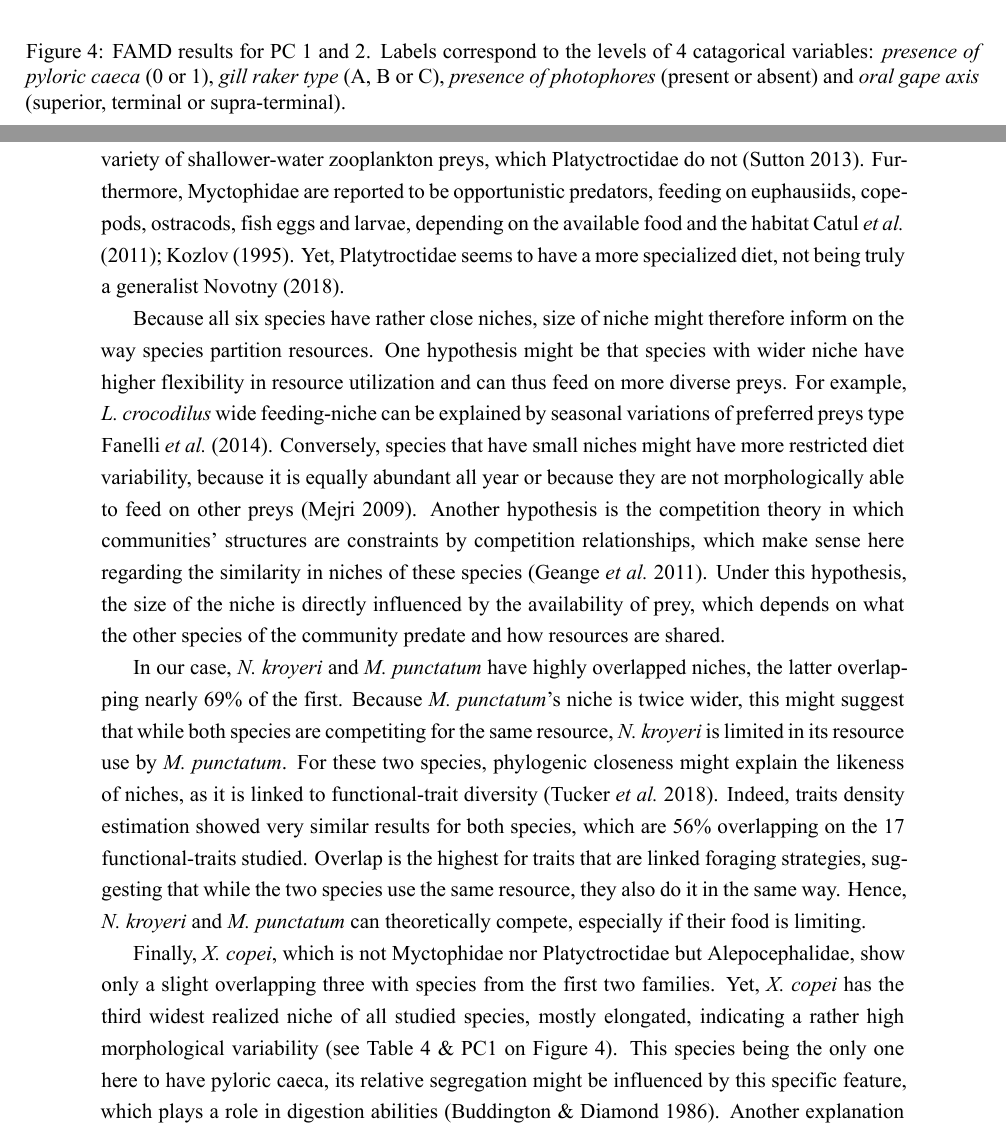
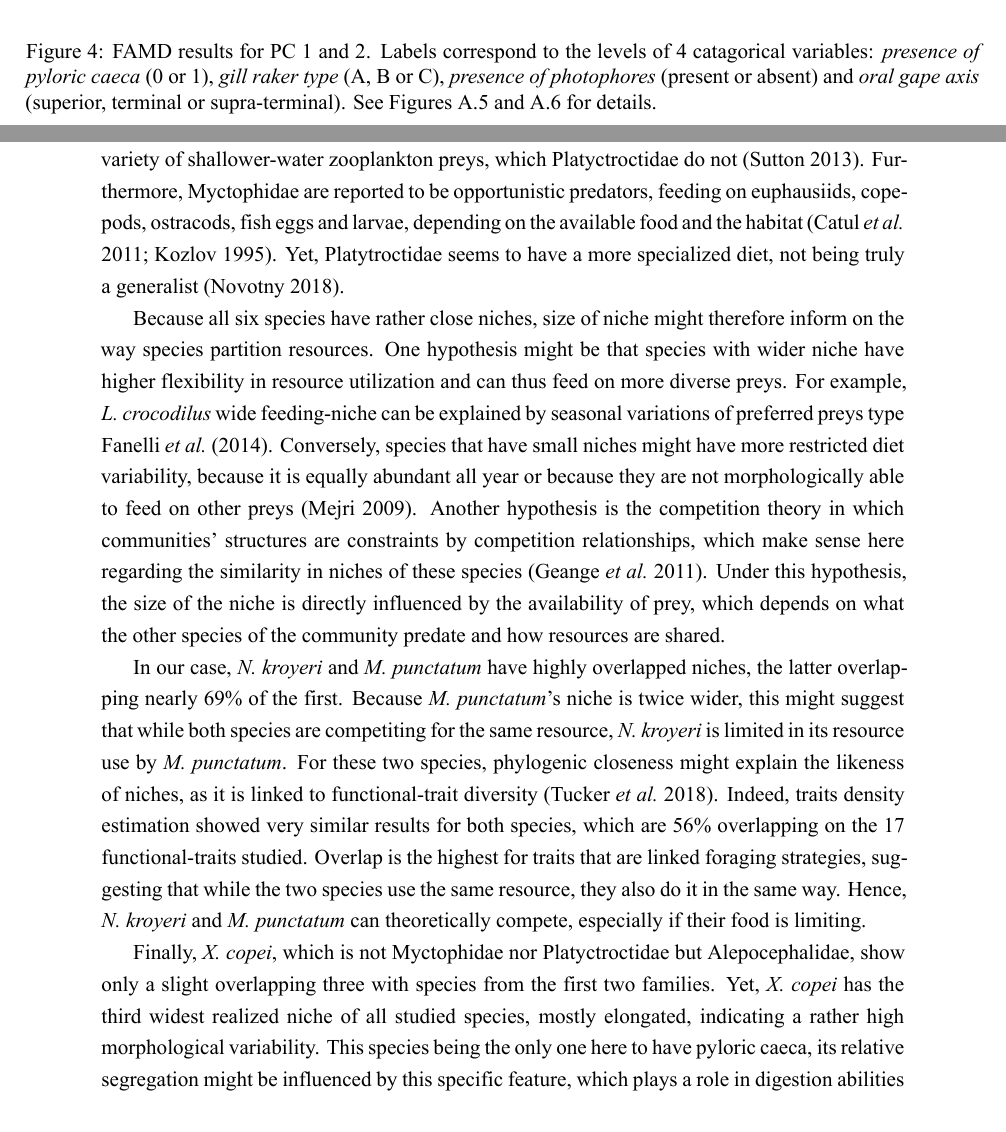
Before and after one commit to Rachel-Dbrg/Rapport_M2_Rachel, a LaTeX document (Structure_rapport_final.tex, which reads Discussion.tex, Results.tex): two parts of pages 23 and 32 of 49, joined at a grey line, cut so that both start at the same text. The pictures show the PDF file Structure_rapport_final.pdf that the author committed with the source.

Commit message:
Terminado

```diff
--- a/Discussion.tex
+++ b/Discussion.tex
@@ -40,15 +40,15 @@ For the moment, being the only known species of its genus, very little is known
 
 Overall, \textit{S. beanii}, \textit{A. risso}, \textit{A. olfersii} and \textit{S. boa} all have the most distinct niches among all eleven studied species and live in deeper waters \citep{froese2019}. These species all are mesopelagic top predators, confirming the observed relation between oral anatomy and trophic level \citep{colborne2013,wainwright1995}. Indeed, trophic level impacts how specialised a species can be in terms of diet: apex predators will often favor one feeding strategies among others, so they are very efficient for one strategy, and have limitating capacities in others. This principle can be summed up as a ``trade-off strategy'': greater abilities for one strategy lead to a decrease of abilities in other areas \citet{norton1995}, because of morphological specificities \citep{nagelkerke2018}. Consistent with \citet{farre2016} observations, redundancy seems to decrease with depth, as these four deep-living species show null/low redundancy. Therefore, these four species occupy different niches and should have low competitive interactions \citep{mouillot2005}.
 
-On the other hand, higher overlap among species belonging to Myctophidae and Platytroctidae . Indeed, the six species have close niches based on the morphology of their body and head (PC1), their feeding strategies (PC2), their diet (PC3) and prey selection (PC4), suggesting similar use of resources. Morphologically, these species are all characterized by a rather large and elongated body, supra-terminal oral orientation, well-developed gill rakers and the presence of photophores (except \textit{N. operosus}). Both families have relatively big eyes, which are highly specialized for dim-light environments and detecting/localizing sources of light \citep{debusserolles2014,novotny2018}. Platytroctidae also display a luminous organ, called shoulder organ, that produces light through bioluminescent fluid that appears to disorient predators \citep{novotny2018}. However, Myctophidae perform diel vertical migration to feed on wide variety of shallower-water zooplankton preys, which Platyctroctidae do not \citep{sutton2013a}. Furthermore, Myctophidae are reported to be opportunistic predators, feeding on euphausiids, copepods, ostracods, fish eggs and larvae, depending on the available food and the habitat \citet{catul2011,kozlov1995}. Yet, Platytroctidae seems to have a more specialized diet, not being truly a generalist \citet{novotny2018}.
+On the other hand, higher overlap among species belonging to Myctophidae and Platytroctidae . Indeed, the six species have close niches based on the morphology of their body and head (PC1), their feeding strategies (PC2), their diet (PC3) and prey selection (PC4), suggesting similar use of resources. Morphologically, these species are all characterized by a rather large and elongated body, supra-terminal oral orientation, well-developed gill rakers and the presence of photophores (except \textit{N. operosus}). Both families have relatively big eyes, which are highly specialized for dim-light environments and detecting/localizing sources of light \citep{debusserolles2014,novotny2018}. Platytroctidae also display a luminous organ, called shoulder organ, that produces light through bioluminescent fluid that appears to disorient predators \citep{novotny2018}. However, Myctophidae perform diel vertical migration to feed on wide variety of shallower-water zooplankton preys, which Platyctroctidae do not \citep{sutton2013a}. Furthermore, Myctophidae are reported to be opportunistic predators, feeding on euphausiids, copepods, ostracods, fish eggs and larvae, depending on the available food and the habitat \citep{catul2011,kozlov1995}. Yet, Platytroctidae seems to have a more specialized diet, not being truly a generalist \citep{novotny2018}.
 
 Because all six species have rather close niches, size of niche might therefore inform on the way species partition resources. One hypothesis might be that species with wider niche have higher flexibility in resource utilization and can thus feed on more diverse preys. For example, \textit{L. crocodilus} wide feeding-niche can be explained by seasonal variations of preferred preys type \citet{fanelli2014}. Conversely, species that have small niches might have more restricted diet variability, because it is equally abundant all year or because they are not morphologically able to feed on other preys \citep{mejri2009}. Another hypothesis is the competition theory in which communities' structures are constraints by competition relationships, which make sense here regarding the similarity in niches of these species \citep{geange2011}. Under this hypothesis, the size of the niche is directly influenced by the availability of prey, which depends on what the other species of the community predate and how resources are shared.
 
 In our case, \textit{N. kroyeri} and \textit{M. punctatum} have highly overlapped niches, the latter overlapping nearly 69\% of the first. Because \textit{M. punctatum}'s niche is twice wider, this might suggest that while both species are competiting for the same resource, \textit{N. kroyeri} is limited in its resource use by \textit{M. punctatum}. For these two species, phylogenic closeness might explain the likeness of niches, as it is linked to functional-trait diversity \citep{tucker2018}. Indeed, traits density estimation showed very similar results for both species, which are 56\% overlapping on the 17 functional-traits studied. Overlap is the highest for traits that are linked foraging strategies, suggesting that while the two species use the same resource, they also do it in the same way. Hence, \textit{N. kroyeri} and \textit{M. punctatum} can theoretically compete, especially if their food is limiting.
 
-Finally, \textit{X. copei}, which is not Myctophidae nor Platyctroctidae but Alepocephalidae, show only a slight overlapping three with species from the first two families. Yet, \textit{X. copei} has the third widest realized niche of all studied species, mostly elongated, indicating a rather high morphological variability (see Table \ref{table:sp_surface} \& PC1 on Figure \ref{fig:famd12}). This species being the only one here to have pyloric caeca, its relative segregation might be influenced by this specific feature, which plays a role in digestion abilities \citep{buddington1986}. Another explanation might be the high variability of prey they feed on, depending on the habitat they are living in. \citet{mauchline1983} indeed showed that, for this species, diet varied along life stage, with juveniles feeding exclusively on copepods and ostracods, while adults showed a much more diverse diet, including euphausiids and other fish from deeper waters.
+Finally, \textit{X. copei}, which is not Myctophidae nor Platyctroctidae but Alepocephalidae, show only a slight overlapping three with species from the first two families. Yet, \textit{X. copei} has the third widest realized niche of all studied species, mostly elongated, indicating a rather high morphological variability. This species being the only one here to have pyloric caeca, its relative segregation might be influenced by this specific feature, which plays a role in digestion abilities \citep{buddington1986}. Another explanation might be the high variability of prey they feed on, depending on the habitat they are living in. \citet{mauchline1983} indeed showed that, for this species, diet varied along life stage, with juveniles feeding exclusively on copepods and ostracods, while adults showed a much more diverse diet, including euphausiids and other fish from deeper waters.
 
-Looking at overlap for each traits helps us to understand how \textit{X. copei} resembles to Myctophidae and Platyctroctidae. \textit{X. copei} showed similar trait-density variation with most species of these two families, being the closest with \textit{M. punctatum}. In particular, these two species are similar regarding at morphological features, such as body depth, pectoral fin position and insertion. For this latter trait, high resemblance is found between \textit{X. copei} and Myctophidae (except \textit{L. crocodilus}), while the two Platyctroctidae species look similar to one another. Finally, considering all these traits together suggest that despite high morphological and locomotion similarities, \textit{X. copei} is unlikely to compete with neither Myctophidae or Platyctroctidae, because they are targeting different preys.
+Looking at overlap for each traits helps us to understand how \textit{X. copei} resembles to Myctophidae and Platyctroctidae. \textit{X. copei} showed similar trait-density variation with most species of these two families, being the closest with \textit{M. punctatum}. In particular, these two species are similar regarding at morphological features, such as body depth, pectoral fin position and insertion. For this latter trait, high resemblance is found between \textit{X. copei} and Myctophidae (except \textit{L. crocodilus}), while the two Platyctroctidae species look similar to one another. Finally, considering all these traits together suggest that despite high morphological and locomotion similarities, \textit{X. copei} is unlikely to compete with neither Myctophidae or Platyctroctidae, because they are targeting different preys. \\
 
 Here, effect of phylogeny is not that obivous. For example, despite Alepocephalidae being evolutionnary close to Platyctroctidae (see Figure \ref{fig:phylotree}), null/low overlap is found. It is also interesting to notice that despite close phylogenic history between \textit{S. boa} and \textit{A. olfersii}, both belonging to Stomiiformes order, no similarities in niche's occupation were found. This suggest that, when looking at how species share resources, functional traits overrides some effects of phylogeny \citep{kremer2017}. However our results tend to show that, within Myctophidae and Platyctroctidae, overlap is lower between species than between families. Being close from a phylogeny perspective, this observation might suggest that selectives forces have led to evolutionnary divergence within each of these families. As it applied to both families, this divergence caused what seems to be greater resemblance between families than inside families. Indeed, species that took different genetic paths (\textit{i.e} evolution of two distinct families example) could end reaching same traits \citep{natarajan2016}. Ultimately, this can lead to greater competition between species from different families, rather than within family, as what could be expected.
 
--- a/Results.tex
+++ b/Results.tex
@@ -57,7 +57,7 @@ PC1 and PC2 carry most of the information in the functional analysis. This sugge
 	\begin{center}
 		\includegraphics[width=\textwidth]{FAMD12.png}
 	\end{center}
-	\caption[FAMD results for first and second axis]{FAMD results for PC 1 and 2. Labels correspond to the levels of 4 catagorical variables: \emph{presence of pyloric caeca} (0 or 1), \emph{gill raker type} (A, B or C), \emph{presence of photophores} (present or absent) and \emph{oral gape axis} (superior, terminal or supra-terminal).}
+	\caption[FAMD results for first and second axis]{FAMD results for PC 1 and 2. Labels correspond to the levels of 4 catagorical variables: \emph{presence of pyloric caeca} (0 or 1), \emph{gill raker type} (A, B or C), \emph{presence of photophores} (present or absent) and \emph{oral gape axis} (superior, terminal or supra-terminal). See Figures \ref{fig:git} and \ref{fig:oga} for details.}
 	\label{fig:famd12}
 \end{figure}
 
@@ -66,7 +66,7 @@ PC1 and PC2 carry most of the information in the functional analysis. This sugge
 	\begin{center}
 		\includegraphics[width=\textwidth]{FAMD34.png}
 	\end{center}
-	\caption[FAMD results for third and fourth axis]{FAMD results for PC 3 and 4. Labels correspond to the levels of 4 catagorical variables: \emph{presence of pyloric caeca} (0 or 1), \emph{gill raker type} (A, B or C), \emph{presence of photophores} (present or absent) and \emph{oral gape axis} (superior, terminal or supra-terminal).}
+	\caption[FAMD results for third and fourth axis]{FAMD results for PC 3 and 4. Labels correspond to the levels of 4 catagorical variables: \emph{presence of pyloric caeca} (0 or 1), \emph{gill raker type} (A, B or C), \emph{presence of photophores} (present or absent) and \emph{oral gape axis} (superior, terminal or supra-terminal). See Figures \ref{fig:git} and \ref{fig:oga} for details.}
 	\label{fig:famd34}
 \end{figure}
 \restoregeometry
```
Also changed, not shown: Appendice.tex (+3 -3 lines), Structure_rapport_final.pdf, Discussion.tex (4 more changed lines), Results.tex (4 more changed lines), 6 other files.
